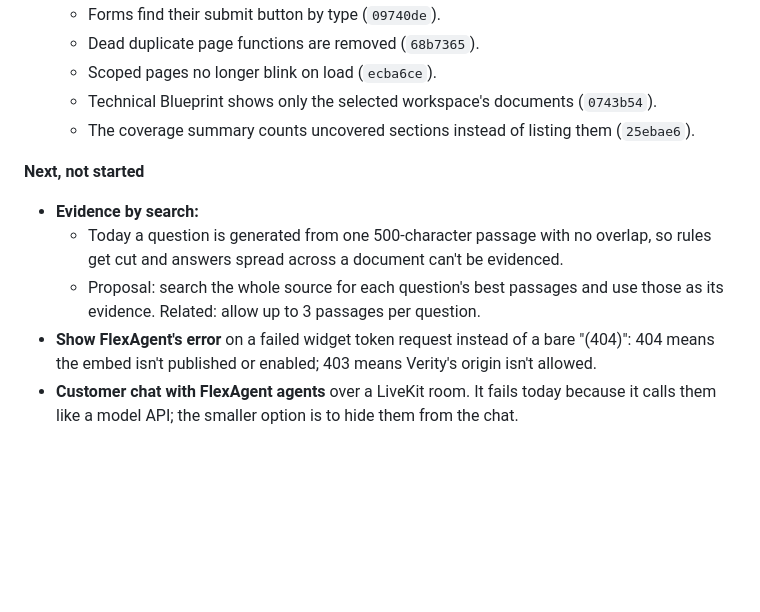
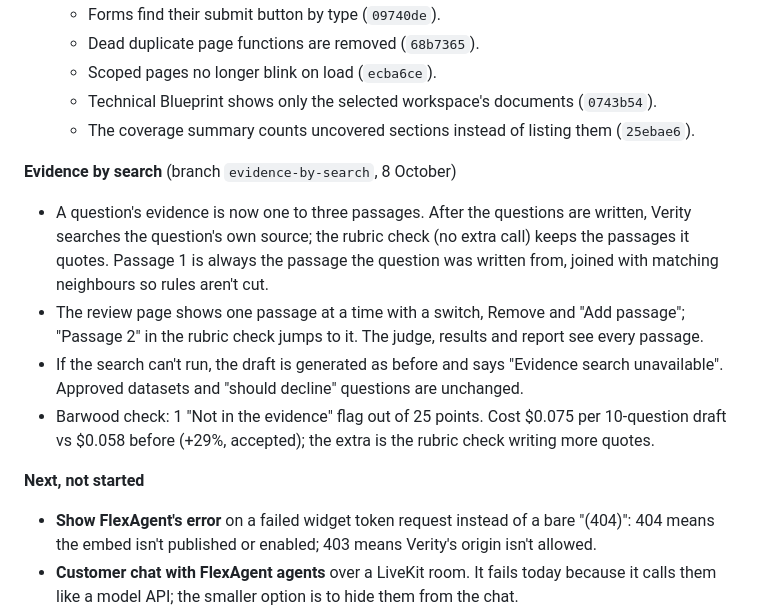
Before and after one commit to manasd9/Verity, a Markdown page: docs/VERITY_IMPROVEMENT_PLAN.md, the part around the change. Drawn GitHub-style; blank space fills up the shorter version.

```diff
--- a/docs/VERITY_IMPROVEMENT_PLAN.md
+++ b/docs/VERITY_IMPROVEMENT_PLAN.md
@@ -74,10 +74,13 @@
   - Technical Blueprint shows only the selected workspace's documents (`0743b54`).
   - The coverage summary counts uncovered sections instead of listing them (`25ebae6`).
 
+**Evidence by search** (branch `evidence-by-search`, 8 October)
+- A question's evidence is now one to three passages. After the questions are written, Verity searches the question's own source; the rubric check (no extra call) keeps the passages it quotes. Passage 1 is always the passage the question was written from, joined with matching neighbours so rules aren't cut.
+- The review page shows one passage at a time with a switch, Remove and "Add passage"; "Passage 2" in the rubric check jumps to it. The judge, results and report see every passage.
+- If the search can't run, the draft is generated as before and says "Evidence search unavailable". Approved datasets and "should decline" questions are unchanged.
+- Barwood check: 1 "Not in the evidence" flag out of 25 points. Cost $0.075 per 10-question draft vs $0.058 before (+29%, accepted); the extra is the rubric check writing more quotes.
+
 **Next, not started**
-- **Evidence by search:**
-  - Today a question is generated from one 500-character passage with no overlap, so rules get cut and answers spread across a document can't be evidenced.
-  - Proposal: search the whole source for each question's best passages and use those as its evidence. Related: allow up to 3 passages per question.
 - **Show FlexAgent's error** on a failed widget token request instead of a bare "(404)": 404 means the embed isn't published or enabled; 403 means Verity's origin isn't allowed.
 - **Customer chat with FlexAgent agents** over a LiveKit room. It fails today because it calls them like a model API; the smaller option is to hide them from the chat.
 
```
